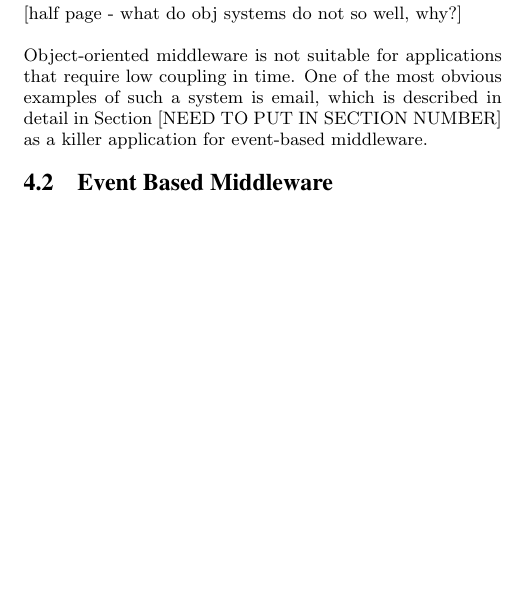
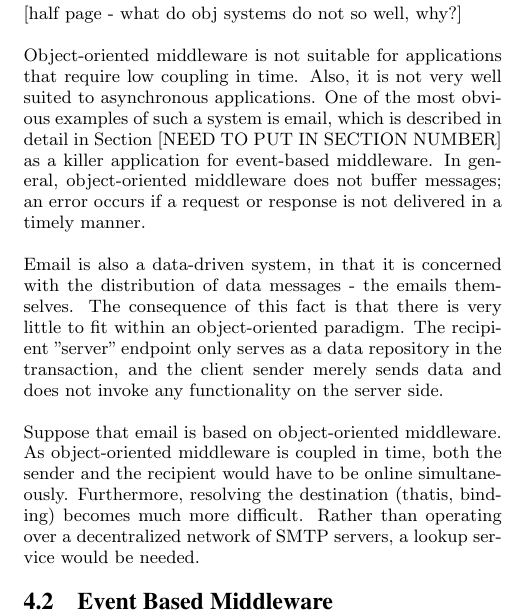
Before and after one commit to tewalds/CMPUT663Survey, a LaTeX paper (C663survey.tex): part of one column of page 6 of 8, cut so that both start at the same text, the shorter picture padded with empty space. Compiled offline with pdfLaTeX.

Commit message:
Added OO Achilles Heel discussion.

```diff
--- a/C663survey.tex
+++ b/C663survey.tex
@@ -290,9 +285,15 @@ However, MMOGs have not yet emerged as a killer app specific to object-oriented
 
 [half page - what do obj systems do not so well, why?]
 
-Object-oriented middleware is not suitable for applications that require low coupling in time.  One of the most obvious examples of such a system is email, which is described in detail in Section [NEED TO PUT IN SECTION NUMBER] as a killer application for event-based middleware.
+Object-oriented middleware is not suitable for applications that require low coupling in time.  Also, it is not very well suited to asynchronous applications.  One of the most obvious examples of such a system is email, which is described in detail in Section [NEED TO PUT IN SECTION NUMBER] as a killer application for event-based middleware.  In general, object-oriented middleware does not buffer messages; an error occurs if a request or response is not delivered in a timely manner.
 
 % Wait, is this right?  Mail can be buffered if the server to which it should be delivered is down.  That means that there is low coupling in time, right?
+
+Email is also a data-driven system, in that it is concerned with the distribution of data messages - the emails themselves.  The consequence of this fact is that there is very little to fit within an object-oriented paradigm.  The recipient "server" endpoint only serves as a data repository in the transaction, and the client sender merely sends data and does not invoke any functionality on the server side.
+
+Suppose that email is based on object-oriented middleware.  As object-oriented middleware is coupled in time, both the sender and the recipient would have to be online simultaneously.  Furthermore, resolving the destination (thatis, binding) becomes much more difficult.  Rather than operating over a decentralized network of SMTP servers, a lookup service would be needed.
+
+% I suppose this would look something like WWW?  I can see email as the Achilles Heel given its suitability to event-based middleware.  However, thinking on it right now, I don't see a particularly outstanding problem with going about it in an RPC fashion.  I may just be blind at the moment.
 
 
 %%%%%%%%%%%%%%%%%%%%%%%%%%%%%%%%%%%%%%
```
Also changed, not shown: C663survey.tex (5 more changed lines).
